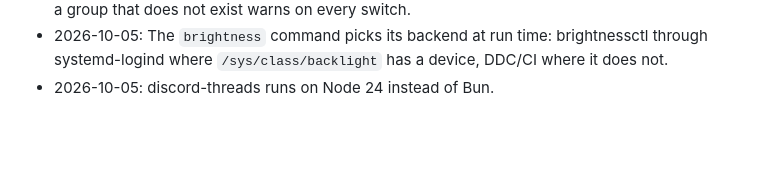
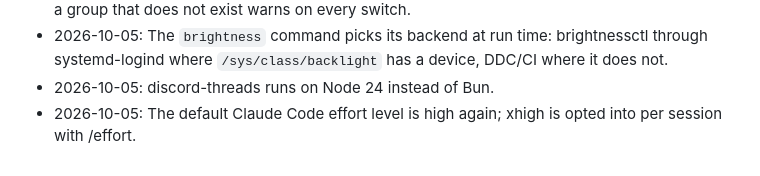
Before and after one commit to kranners/jimbo, a Markdown page: CHANGELOG.md, the part around the change. Rendered like a GitHub page; blank space fills up the shorter version.

Commit message:
Note the effort level in the changelog
Co-Authored-By: Claude Fable 5.1 <noreply@anthropic.com>

```diff
--- a/CHANGELOG.md
+++ b/CHANGELOG.md
@@ -28,3 +28,4 @@
 - 2026-10-05: The `docker` group is only added to `aaron` on hosts that run Docker, since naming a group that does not exist warns on every switch.
 - 2026-10-05: The `brightness` command picks its backend at run time: brightnessctl through systemd-logind where `/sys/class/backlight` has a device, DDC/CI where it does not.
 - 2026-10-05: discord-threads runs on Node 24 instead of Bun.
+- 2026-10-05: The default Claude Code effort level is high again; xhigh is opted into per session with /effort.
```
